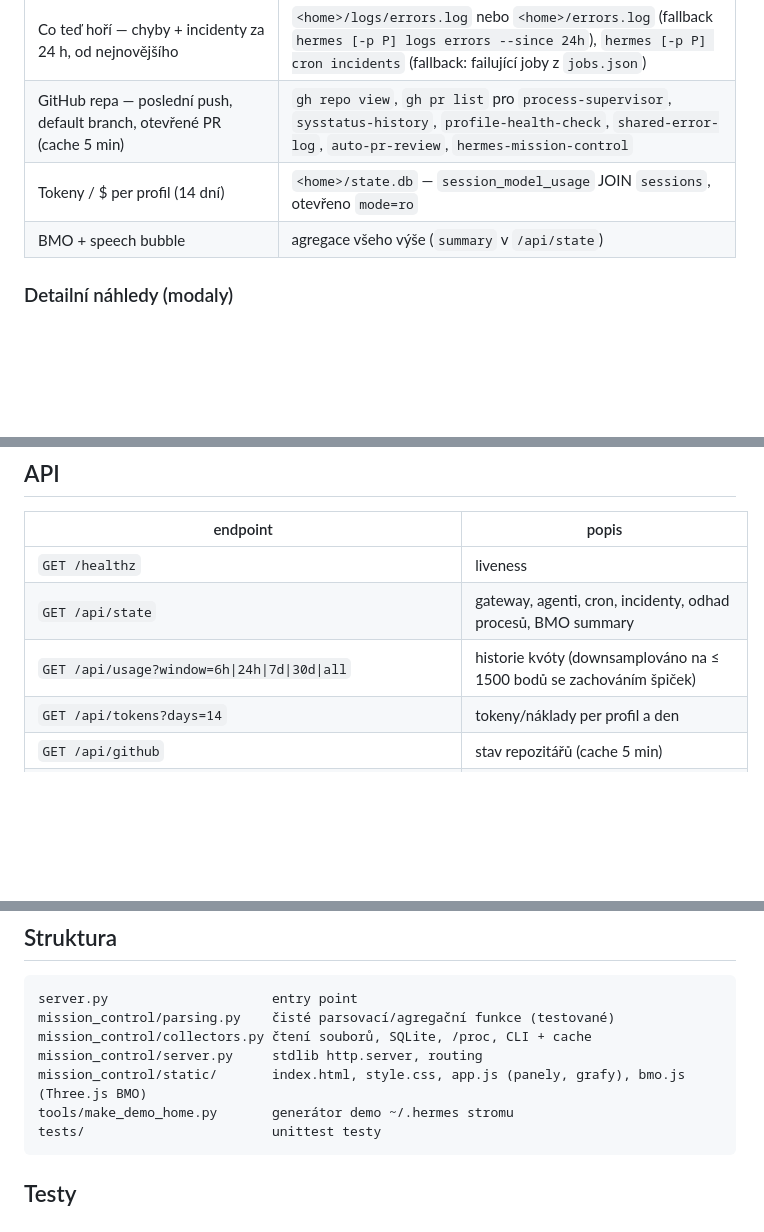
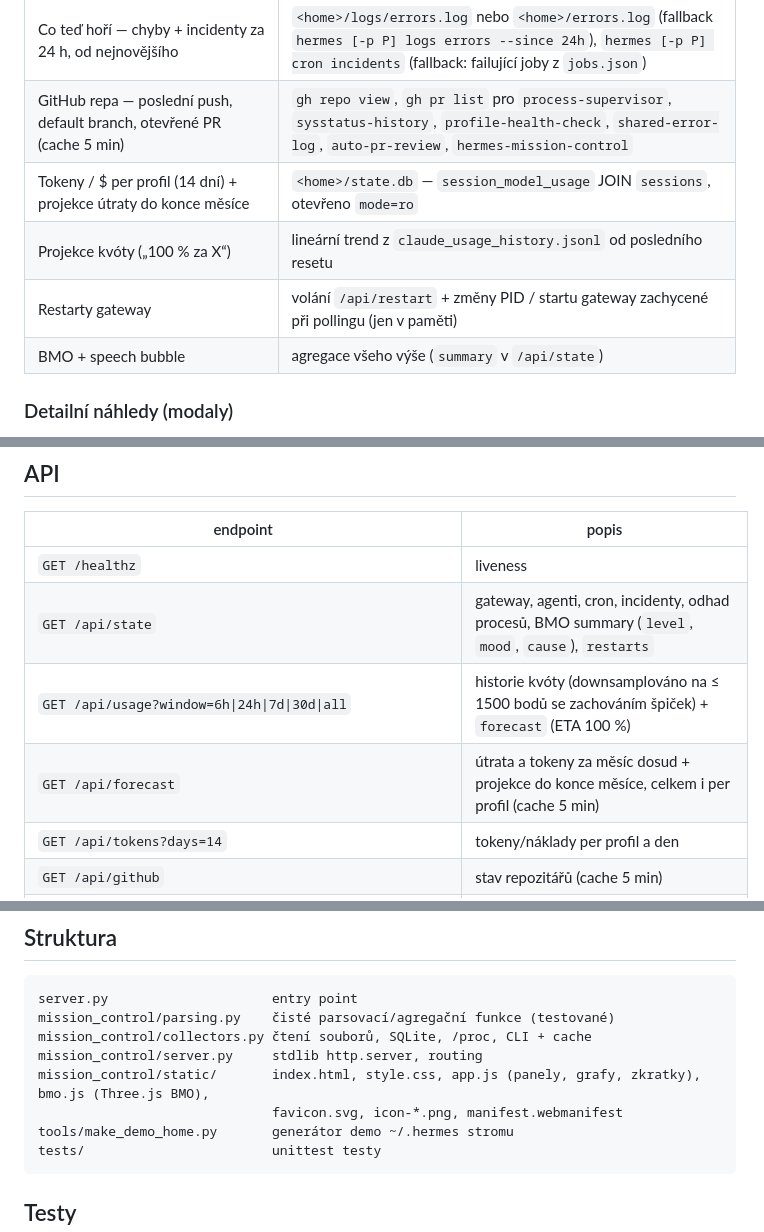
Before and after one commit to RIT-vitkubot/hermes-mission-control, a Markdown page: README.md, 3 parts joined by grey strips. Drawn GitHub-style; blank space fills up the shorter version.

````diff
--- a/README.md
+++ b/README.md
@@ -57,7 +57,9 @@ Pro `default` je `<home>` = `~/.hermes`, pro ostatní profily
 | Cron úlohy — per profil, stav ok/error/paused/pending, zvýrazněný `failure_streak` | `<home>/cron/jobs.json` |
 | Co teď hoří — chyby + incidenty za 24 h, od nejnovějšího | `<home>/logs/errors.log` nebo `<home>/errors.log` (fallback `hermes [-p P] logs errors --since 24h`), `hermes [-p P] cron incidents` (fallback: failující joby z `jobs.json`) |
 | GitHub repa — poslední push, default branch, otevřené PR (cache 5 min) | `gh repo view`, `gh pr list` pro `process-supervisor`, `sysstatus-history`, `profile-health-check`, `shared-error-log`, `auto-pr-review`, `hermes-mission-control` |
-| Tokeny / $ per profil (14 dní) | `<home>/state.db` — `session_model_usage` JOIN `sessions`, otevřeno `mode=ro` |
+| Tokeny / $ per profil (14 dní) + projekce útraty do konce měsíce | `<home>/state.db` — `session_model_usage` JOIN `sessions`, otevřeno `mode=ro` |
+| Projekce kvóty („100 % za X“) | lineární trend z `claude_usage_history.jsonl` od posledního resetu |
+| Restarty gateway | volání `/api/restart` + změny PID / startu gateway zachycené při pollingu (jen v paměti) |
 | BMO + speech bubble | agregace všeho výše (`summary` v `/api/state`) |
 
 ### Detailní náhledy (modaly)
@@ -91,8 +143,9 @@ HTTP požadavky nikdy nečekají na pomalé CLI.
 | endpoint | popis |
 |----------|-------|
 | `GET /healthz` | liveness |
-| `GET /api/state` | gateway, agenti, cron, incidenty, odhad procesů, BMO summary |
-| `GET /api/usage?window=6h\|24h\|7d\|30d\|all` | historie kvóty (downsamplováno na ≤ 1500 bodů se zachováním špiček) |
+| `GET /api/state` | gateway, agenti, cron, incidenty, odhad procesů, BMO summary (`level`, `mood`, `cause`), `restarts` |
+| `GET /api/usage?window=6h\|24h\|7d\|30d\|all` | historie kvóty (downsamplováno na ≤ 1500 bodů se zachováním špiček) + `forecast` (ETA 100 %) |
+| `GET /api/forecast` | útrata a tokeny za měsíc dosud + projekce do konce měsíce, celkem i per profil (cache 5 min) |
 | `GET /api/tokens?days=14` | tokeny/náklady per profil a den |
 | `GET /api/github` | stav repozitářů (cache 5 min) |
 | `GET /api/agent-log?profile=P&lines=300` | delší tail `agent.log` (max 2000 řádků) pro detail profilu |
@@ -107,7 +160,8 @@ server.py                     entry point
 mission_control/parsing.py    čisté parsovací/agregační funkce (testované)
 mission_control/collectors.py čtení souborů, SQLite, /proc, CLI + cache
 mission_control/server.py     stdlib http.server, routing
-mission_control/static/       index.html, style.css, app.js (panely, grafy), bmo.js (Three.js BMO)
+mission_control/static/       index.html, style.css, app.js (panely, grafy, zkratky), bmo.js (Three.js BMO),
+                              favicon.svg, icon-*.png, manifest.webmanifest
 tools/make_demo_home.py       generátor demo ~/.hermes stromu
 tests/                        unittest testy
 ```
````
Also changed, not shown: other parts of README.md (+50 -0 lines).
